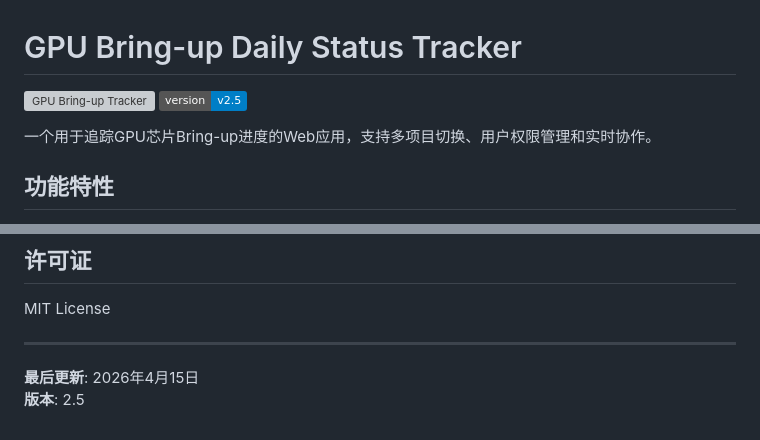
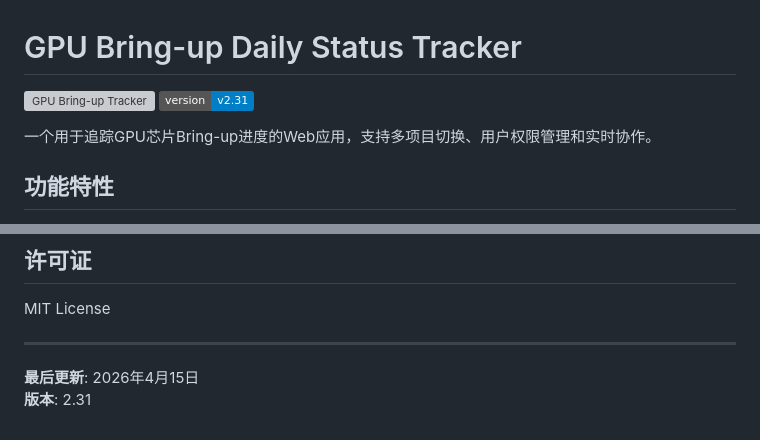
Before and after one commit to kobeqin2026/enhanced-gpu-bu-daily-status-tracker, a Markdown page: README.md, 2 parts joined by grey strips. Rendered like a GitHub page; badges without logos; grey boxes are pictures that could not be loaded.

```diff
--- a/README.md
+++ b/README.md
@@ -1,7 +1,7 @@
 # GPU Bring-up Daily Status Tracker
 
 ![GPU Bring-up Tracker](https://img.shields.io/badge/GPU-BuD-Tracker-blue)
-![Version](https://img.shields.io/badge/version-v2.5-blue)
+![Version](https://img.shields.io/badge/version-v2.31-blue)
 
 一个用于追踪GPU芯片Bring-up进度的Web应用，支持多项目切换、用户权限管理和实时协作。
 
@@ -498,4 +565,4 @@ MIT License
 ---
 
 **最后更新**: 2026年4月15日
-**版本**: 2.5
+**版本**: 2.31
```
Also changed, not shown: other parts of README.md (+67 -0 lines).
